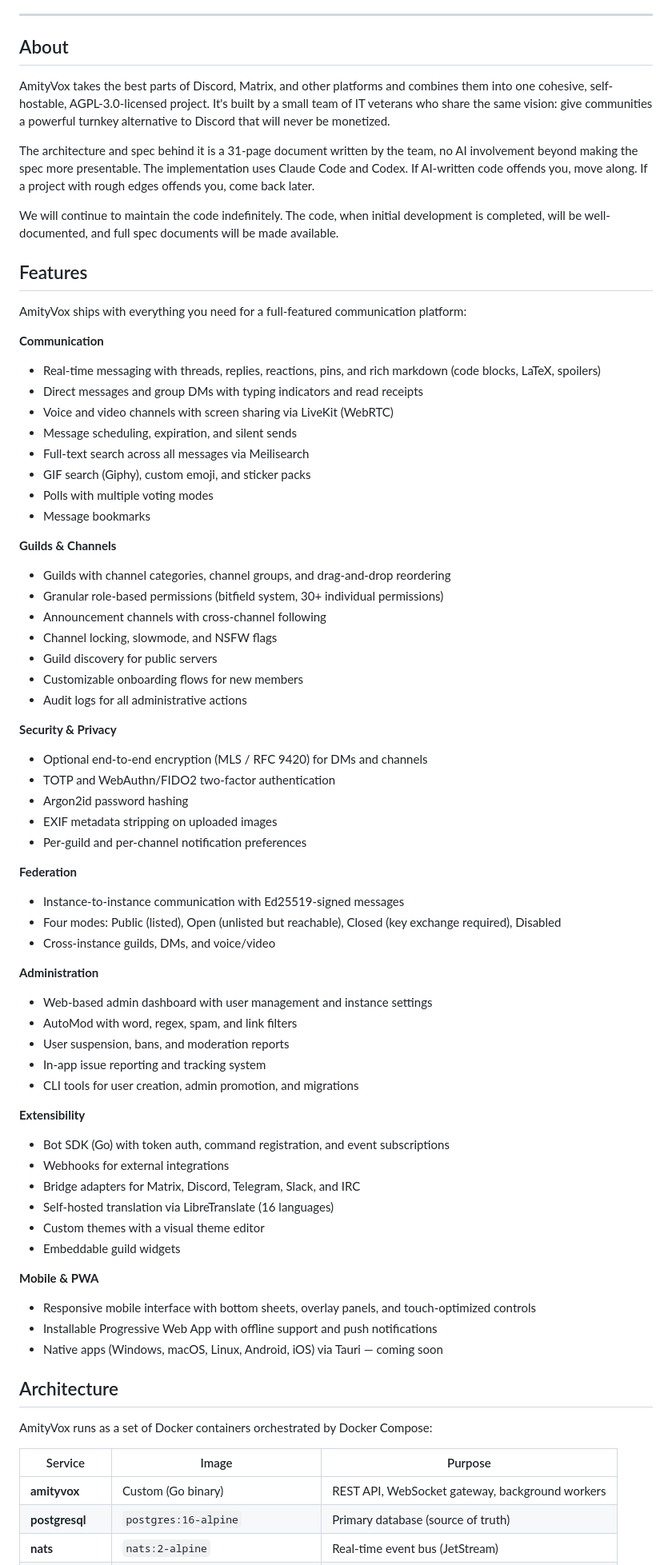
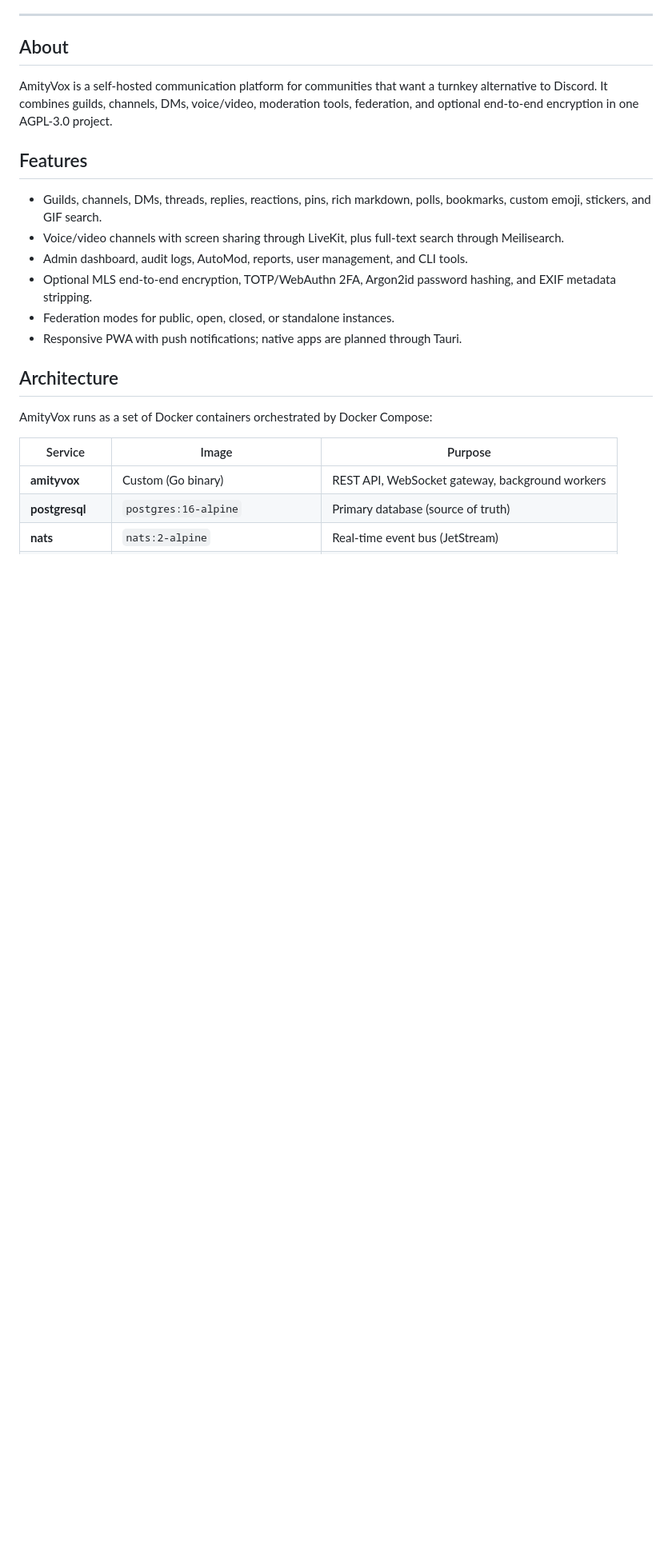
Before and after one commit to WAN-Ninjas/AmityVox, a Markdown page: README.md, the part around one of its changes. Shown at 80% size. GitHub-like rendering; blank space fills up the shorter version.

Commit message:
docs: simplify README

```diff
--- a/README.md
+++ b/README.md
@@ -21,65 +21,16 @@
 
 ## About
 
-AmityVox takes the best parts of Discord, Matrix, and other platforms and combines them into one cohesive, self-hostable, AGPL-3.0-licensed project. It's built by a small team of IT veterans who share the same vision: give communities a powerful turnkey alternative to Discord that will never be monetized.
+AmityVox is a self-hosted communication platform for communities that want a turnkey alternative to Discord. It combines guilds, channels, DMs, voice/video, moderation tools, federation, and optional end-to-end encryption in one AGPL-3.0 project.
 
-The architecture and spec behind it is a 31-page document written by the team, no AI involvement beyond making the spec more presentable. The implementation uses Claude Code and Codex. If AI-written code offends you, move along. If a project with rough edges offends you, come back later.
-
-We will continue to maintain the code indefinitely. The code, when initial development is completed, will be well-documented, and full spec documents will be made available.
 ## Features
 
-AmityVox ships with everything you need for a full-featured communication platform:
-
-**Communication**
-- Real-time messaging with threads, replies, reactions, pins, and rich markdown (code blocks, LaTeX, spoilers)
-- Direct messages and group DMs with typing indicators and read receipts
-- Voice and video channels with screen sharing via LiveKit (WebRTC)
-- Message scheduling, expiration, and silent sends
-- Full-text search across all messages via Meilisearch
-- GIF search (Giphy), custom emoji, and sticker packs
-- Polls with multiple voting modes
-- Message bookmarks
-
-**Guilds & Channels**
-- Guilds with channel categories, channel groups, and drag-and-drop reordering
-- Granular role-based permissions (bitfield system, 30+ individual permissions)
-- Announcement channels with cross-channel following
-- Channel locking, slowmode, and NSFW flags
-- Guild discovery for public servers
-- Customizable onboarding flows for new members
-- Audit logs for all administrative actions
-
-**Security & Privacy**
-- Optional end-to-end encryption (MLS / RFC 9420) for DMs and channels
-- TOTP and WebAuthn/FIDO2 two-factor authentication
-- Argon2id password hashing
-- EXIF metadata stripping on uploaded images
-- Per-guild and per-channel notification preferences
-
-**Federation**
-- Instance-to-instance communication with Ed25519-signed messages
-- Four modes: Public (listed), Open (unlisted but reachable), Closed (key exchange required), Disabled
-- Cross-instance guilds, DMs, and voice/video
-
-**Administration**
-- Web-based admin dashboard with user management and instance settings
-- AutoMod with word, regex, spam, and link filters
-- User suspension, bans, and moderation reports
-- In-app issue reporting and tracking system
-- CLI tools for user creation, admin promotion, and migrations
-
-**Extensibility**
-- Bot SDK (Go) with token auth, command registration, and event subscriptions
-- Webhooks for external integrations
-- Bridge adapters for Matrix, Discord, Telegram, Slack, and IRC
-- Self-hosted translation via LibreTranslate (16 languages)
-- Custom themes with a visual theme editor
-- Embeddable guild widgets
-
-**Mobile & PWA**
-- Responsive mobile interface with bottom sheets, overlay panels, and touch-optimized controls
-- Installable Progressive Web App with offline support and push notifications
-- Native apps (Windows, macOS, Linux, Android, iOS) via Tauri — coming soon
+- Guilds, channels, DMs, threads, replies, reactions, pins, rich markdown, polls, bookmarks, custom emoji, stickers, and GIF search.
+- Voice/video channels with screen sharing through LiveKit, plus full-text search through Meilisearch.
+- Admin dashboard, audit logs, AutoMod, reports, user management, and CLI tools.
+- Optional MLS end-to-end encryption, TOTP/WebAuthn 2FA, Argon2id password hashing, and EXIF metadata stripping.
+- Federation modes for public, open, closed, or standalone instances.
+- Responsive PWA with push notifications; native apps are planned through Tauri.
 
 ## Architecture
 
```
Also changed, not shown: other parts of README.md (+31 -39 lines).
